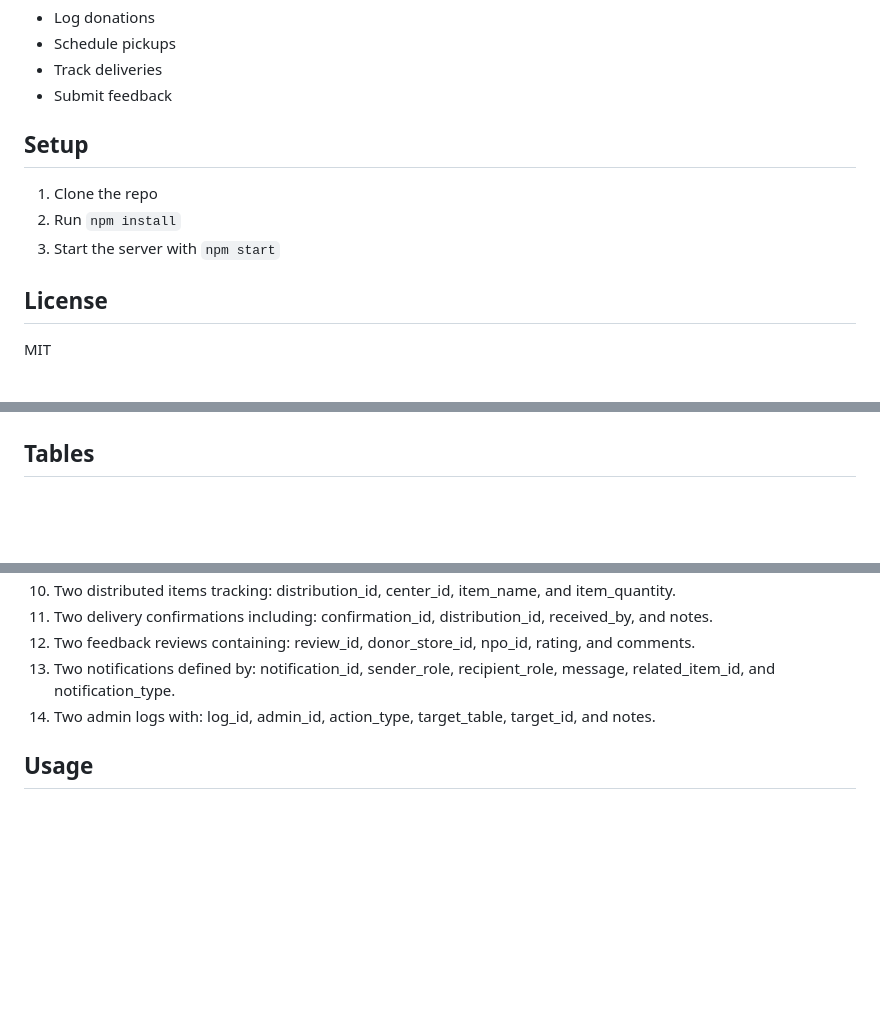
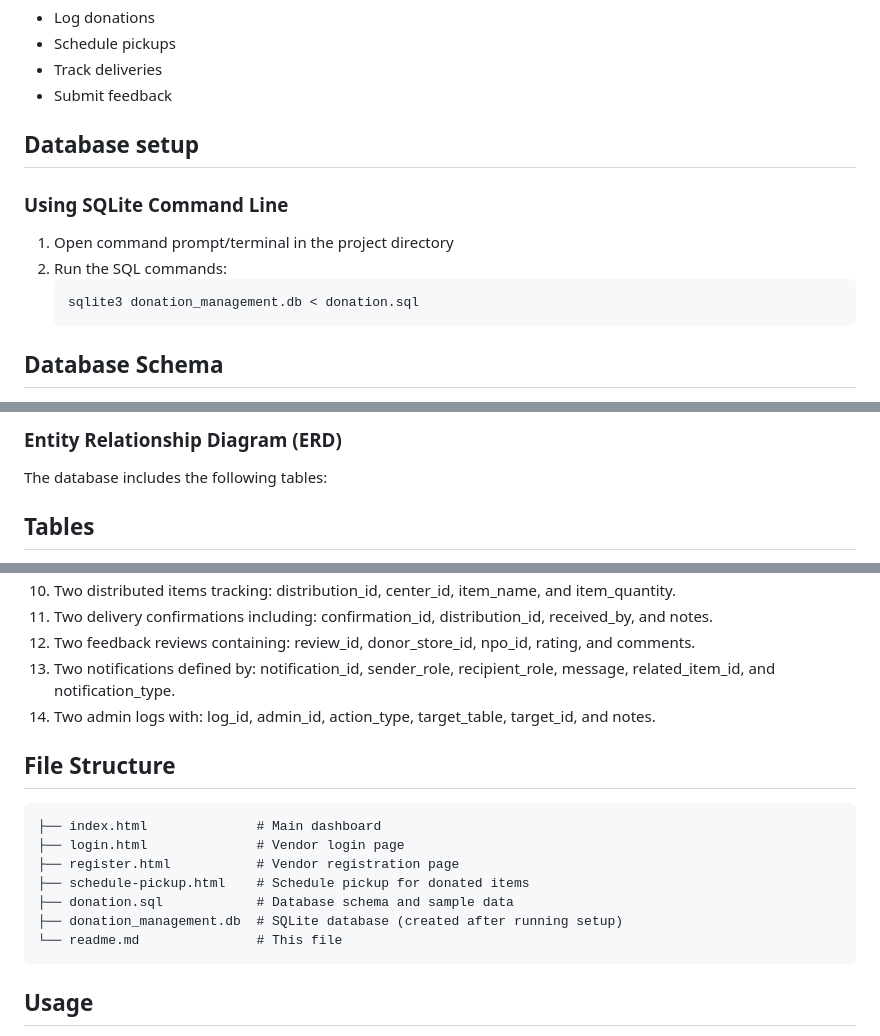
Before and after one commit to WianW122/Group-17, a Markdown page: README.md, 3 parts joined by grey strips. GitHub-like rendering; blank space fills up the shorter version.

Commit message:
Revise README for database setup and structure
Updated README to include database setup instructions and removed redundant sections.

````diff
--- a/README.md
+++ b/README.md
@@ -8,11 +8,13 @@ A web platform connecting donor stores and nonprofits to manage sports equipment
 - Track deliveries
 - Submit feedback
 
-## Setup
-1. Clone the repo
-2. Run `npm install`
-3. Start the server with `npm start`
+## Database setup
+### Using SQLite Command Line
+1. Open command prompt/terminal in the project directory
+2. Run the SQL commands:
+   ```bash
+   sqlite3 donation_management.db < donation.sql
+   ```
 
-## License
-MIT
+## Database Schema
 
@@ -21,4 +22,7 @@ MIT
 
+### Entity Relationship Diagram (ERD)
+
+The database includes the following tables:
 ## Tables
 1. users: Client information when logging on.
 2. admin_logs: Administrator information.
@@ -69,6 +73,18 @@ The database includes sample data for testing:
 14. Two admin logs with:
     log_id, admin_id, action_type, target_table, target_id, and notes.
 
+## File Structure
+
+```
+├── index.html              # Main dashboard
+├── login.html              # Vendor login page
+├── register.html           # Vendor registration page
+├── schedule-pickup.html    # Schedule pickup for donated items
+├── donation.sql            # Database schema and sample data
+├── donation_management.db  # SQLite database (created after running setup)
+└── readme.md               # This file
+```
+
 ## Usage
 
 1. Initialize the database using the SQLite command line method above
````
Also changed, not shown: other parts of README.md (+1 -14 lines).
